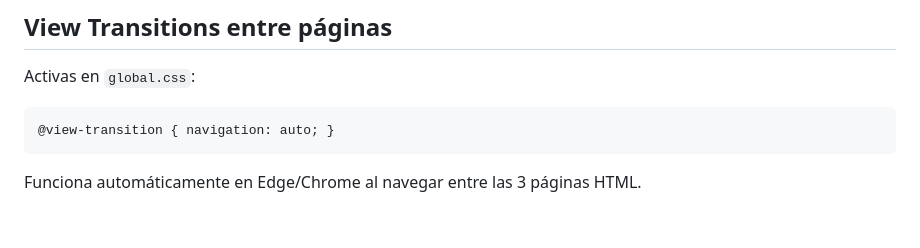
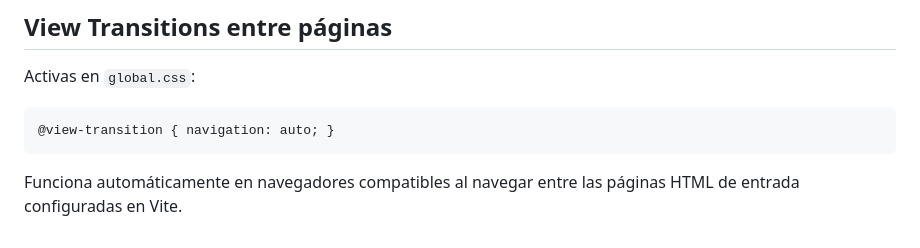
Before and after one commit to emilianoandresalvarez9-cyber/Alverdesystem, a Markdown page: DISENO.md, the part around the change. GitHub-like rendering.

Commit message:
docs: actualiza estado y guia QA

````diff
--- a/DISENO.md
+++ b/DISENO.md
@@ -114,4 +114,4 @@ Activas en `global.css`:
 ```css
 @view-transition { navigation: auto; }
 ```
-Funciona automáticamente en Edge/Chrome al navegar entre las 3 páginas HTML.
+Funciona automáticamente en navegadores compatibles al navegar entre las páginas HTML de entrada configuradas en Vite.
````
